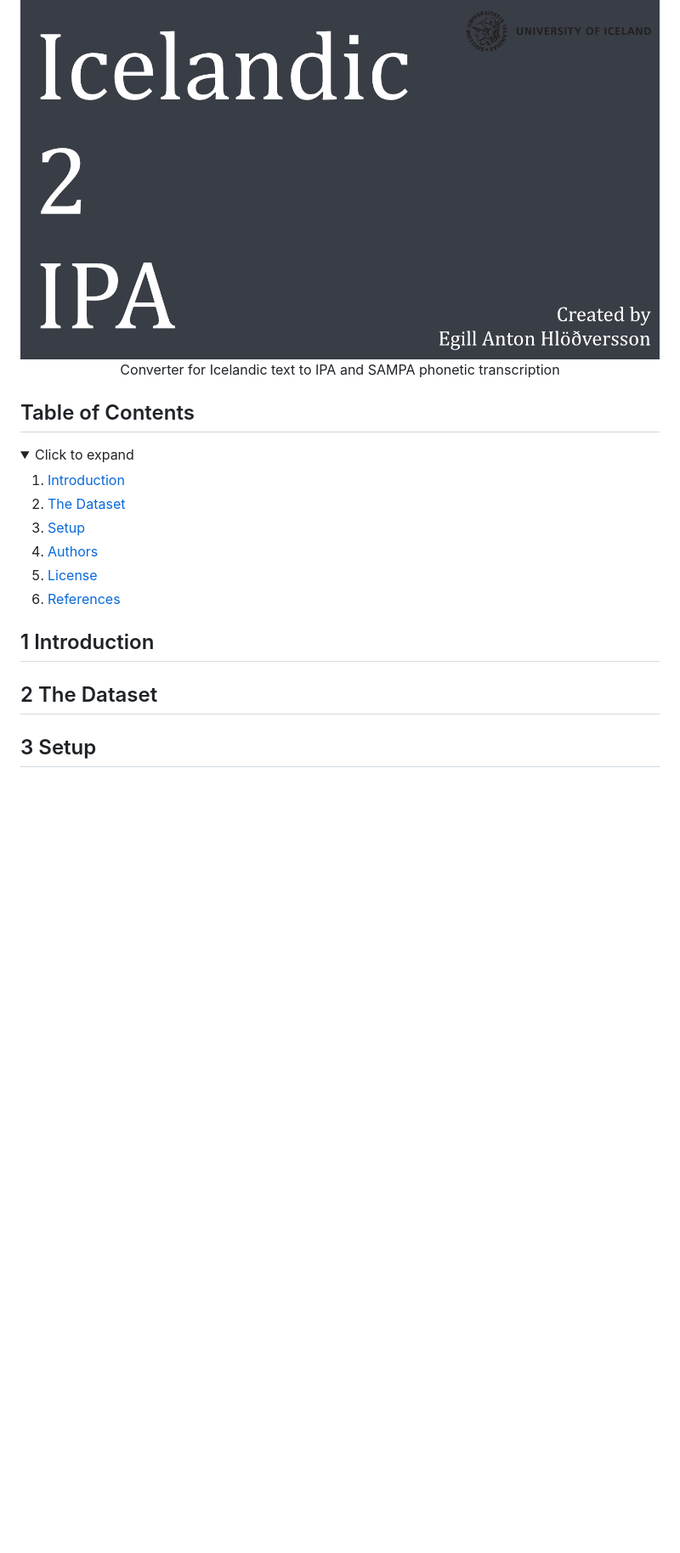
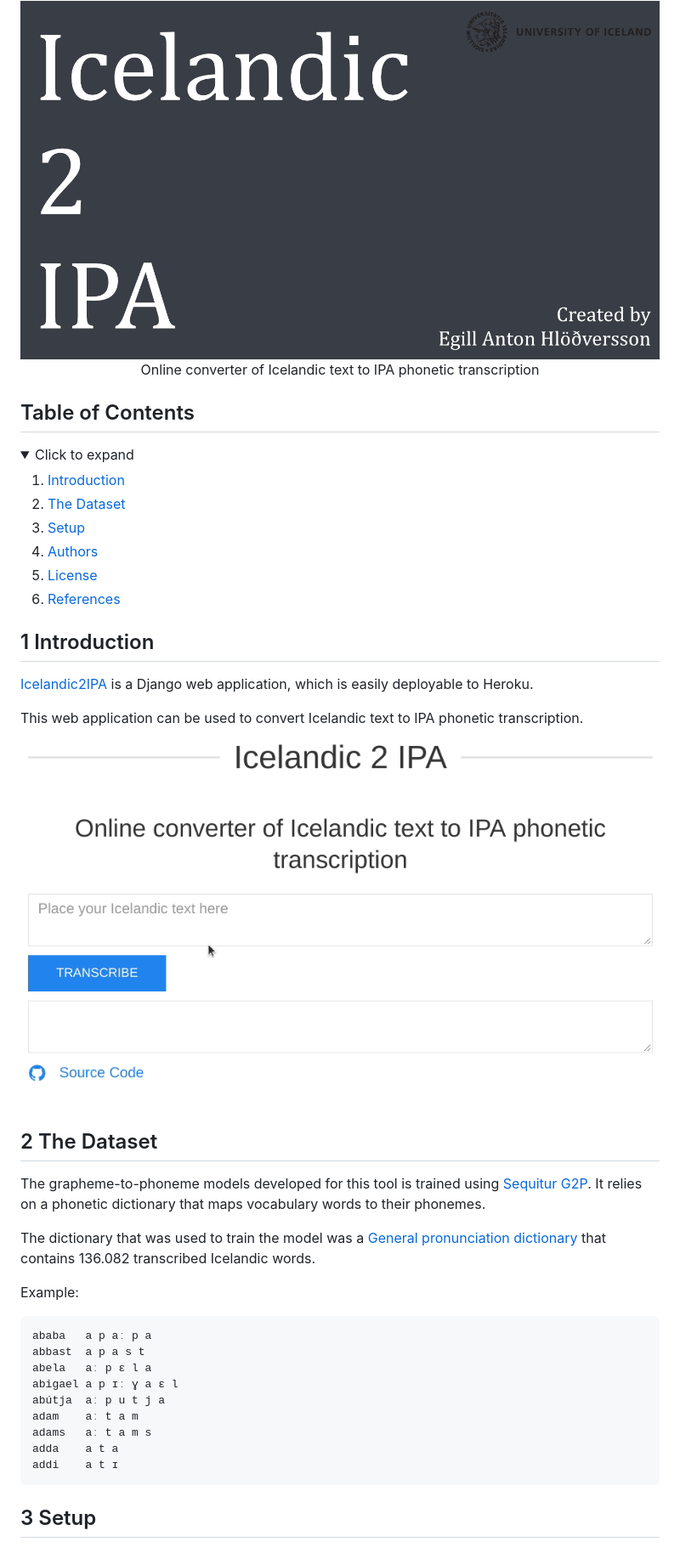
Before and after one commit to egillanton/icelandic2ipa, a Markdown page: README.md, the part around the change printed below. Shown: that part at 85% size. GitHub-like rendering; pictures changed too: docs/images/capture.gif (added); folded sections open; blank space fills up the shorter version.

````diff
--- a/README.md
+++ b/README.md
@@ -7,7 +7,7 @@
 <img src="docs/images/header.png" alt="Project Image" align="middle"/>
 
 <p align="center">
-Converter for Icelandic text to IPA and SAMPA phonetic transcription <br/>
+Online converter of Icelandic text to IPA phonetic transcription<br/>
 </p>
 
 
@@ -28,7 +28,29 @@ Converter for Icelandic text to IPA and SAMPA phonetic transcription <br/>
 
 
 ## 1 Introduction
+[Icelandic2IPA](https://github.com/egillanton/icelandic2ipa) is a Django web application, which is easily deployable to Heroku.
+
+This web application can be used to convert Icelandic text to IPA phonetic transcription.
+
+<img src="docs/images/capture.gif" alt="Project Image" align="middle"/>
 
 ## 2 The Dataset
+The grapheme-to-phoneme models developed for this tool is trained using [Sequitur G2P](http://www-i6.informatik.rwth-aachen.de/web/Software/g2p.html).
+It relies on a phonetic dictionary that maps vocabulary words to their phonemes.
+
+The dictionary that was used to train the model was a [General pronunciation dictionary](https://www.malfong.is/index.php?pg=framb_talgr) that contains 136.082 transcribed Icelandic words.
+
+Example:
+```text
+ababa	a p aː p a
+abbast	a p a s t
+abela	aː p ɛ l a
+abigael	a p ɪː ɣ a ɛ l
+abútja	aː p u t j a
+adam	aː t a m
+adams	aː t a m s
+adda	a t a
+addi	a t ɪ
+```
 
 ## 3 Setup
````
Also changed, not shown: other parts of README.md (+69 -0 lines).
